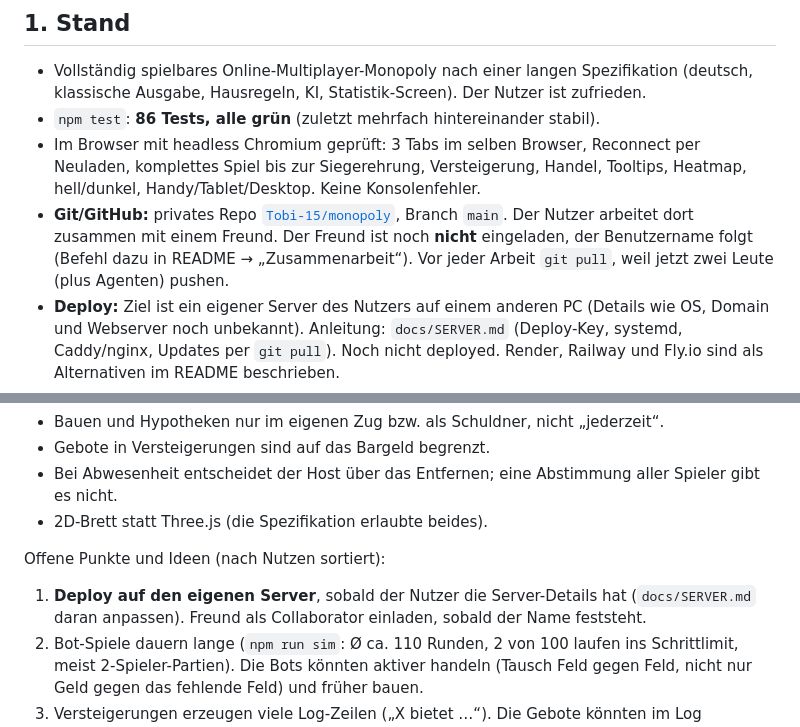
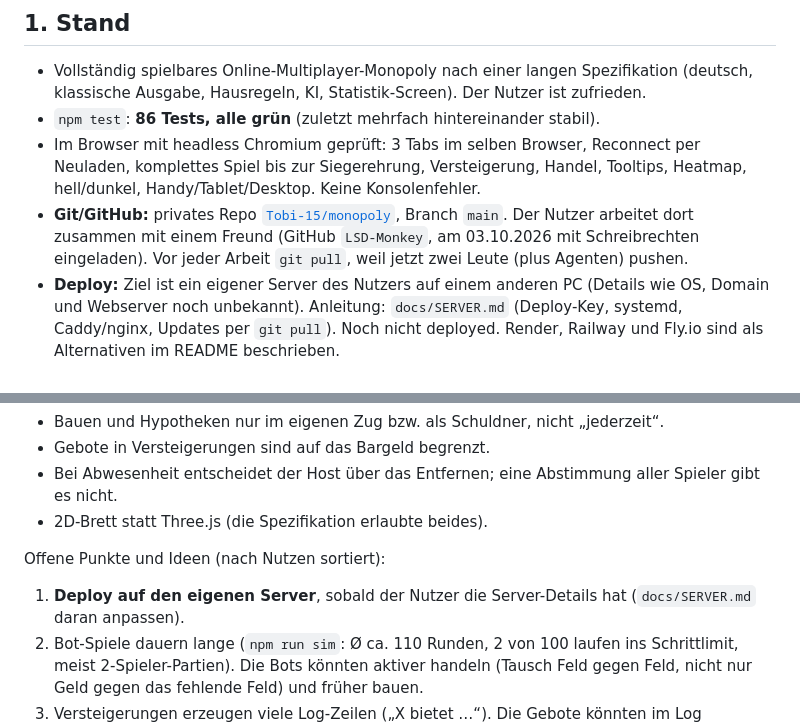
Before and after one commit to Tobi-15/BigYahuopoly, a Markdown page: HANDOFF.md, 2 parts joined by grey strips. Rendered like a GitHub page.

Commit message:
Übergabe: Freund LSD-Monkey als Mitentwickler eingetragen
Co-Authored-By: Claude Opus 5.5 <noreply@anthropic.com>

```diff
--- a/HANDOFF.md
+++ b/HANDOFF.md
@@ -15,9 +15,9 @@ mögliche nächste Schritte. Ergänzend: `README.md` (Start, Deploy, Zusammenarb
   Neuladen, komplettes Spiel bis zur Siegerehrung, Versteigerung, Handel, Tooltips,
   Heatmap, hell/dunkel, Handy/Tablet/Desktop. Keine Konsolenfehler.
 - **Git/GitHub:** privates Repo [`Tobi-15/monopoly`](https://github.com/Tobi-15/monopoly),
-  Branch `main`. Der Nutzer arbeitet dort zusammen mit einem Freund. Der Freund ist noch
-  **nicht** eingeladen, der Benutzername folgt (Befehl dazu in README → „Zusammenarbeit“).
-  Vor jeder Arbeit `git pull`, weil jetzt zwei Leute (plus Agenten) pushen.
+  Branch `main`. Der Nutzer arbeitet dort zusammen mit einem Freund (GitHub `LSD-Monkey`,
+  am 03.10.2026 mit Schreibrechten eingeladen). Vor jeder Arbeit `git pull`, weil jetzt
+  zwei Leute (plus Agenten) pushen.
 - **Deploy:** Ziel ist ein eigener Server des Nutzers auf einem anderen PC (Details wie OS,
   Domain und Webserver noch unbekannt). Anleitung: `docs/SERVER.md` (Deploy-Key, systemd,
   Caddy/nginx, Updates per `git pull`). Noch nicht deployed. Render, Railway und Fly.io sind
@@ -149,7 +149,7 @@ Bewusste Vereinfachungen (dokumentiert in `docs/CHECKLIST.md`):
 
 Offene Punkte und Ideen (nach Nutzen sortiert):
 1. **Deploy auf den eigenen Server**, sobald der Nutzer die Server-Details hat
-   (`docs/SERVER.md` daran anpassen). Freund als Collaborator einladen, sobald der Name feststeht.
+   (`docs/SERVER.md` daran anpassen).
 2. Bot-Spiele dauern lange (`npm run sim`: Ø ca. 110 Runden, 2 von 100 laufen ins Schrittlimit,
    meist 2-Spieler-Partien). Die Bots könnten aktiver handeln (Tausch Feld gegen Feld,
    nicht nur Geld gegen das fehlende Feld) und früher bauen.
```
